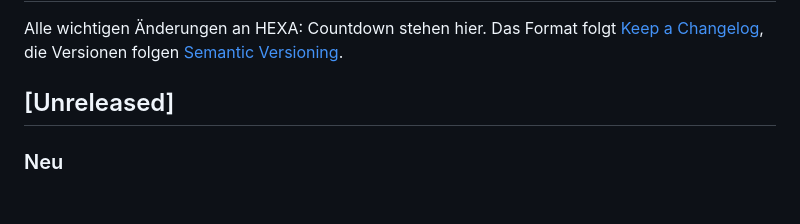
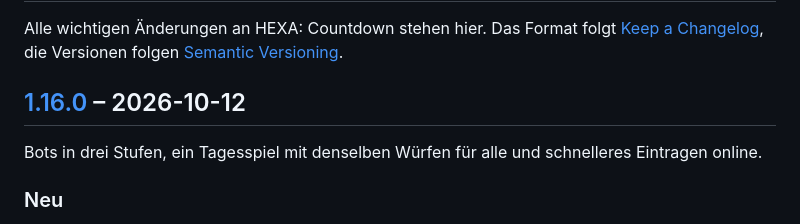
Before and after one commit to unpacked-dev/hexa, a Markdown page: CHANGELOG.md, the part around one of its changes. Drawn GitHub-style; blank space fills up the shorter version.

Commit message:
Version 1.16.0: Bot-Stufen, Tagesspiel, schneller online
Changelog-Abschnitt für 1.16.0.

Co-Authored-By: Claude Opus 5.5 <noreply@anthropic.com>
Claude-Session: https://claude.ai/code/session_01EyxE22HJnkbi7Dpw29RZbE

```diff
--- a/CHANGELOG.md
+++ b/CHANGELOG.md
@@ -3,7 +3,9 @@
 Alle wichtigen Änderungen an HEXA: Countdown stehen hier.
 Das Format folgt [Keep a Changelog](https://keepachangelog.com/de/1.1.0/), die Versionen folgen [Semantic Versioning](https://semver.org/lang/de/).
 
-## [Unreleased]
+## [1.16.0] – 2026-10-12
+
+Bots in drei Stufen, ein Tagesspiel mit denselben Würfen für alle und schnelleres Eintragen online.
 
 ### Neu
 
```
Also changed, not shown: other parts of CHANGELOG.md (+1 -0 lines).
